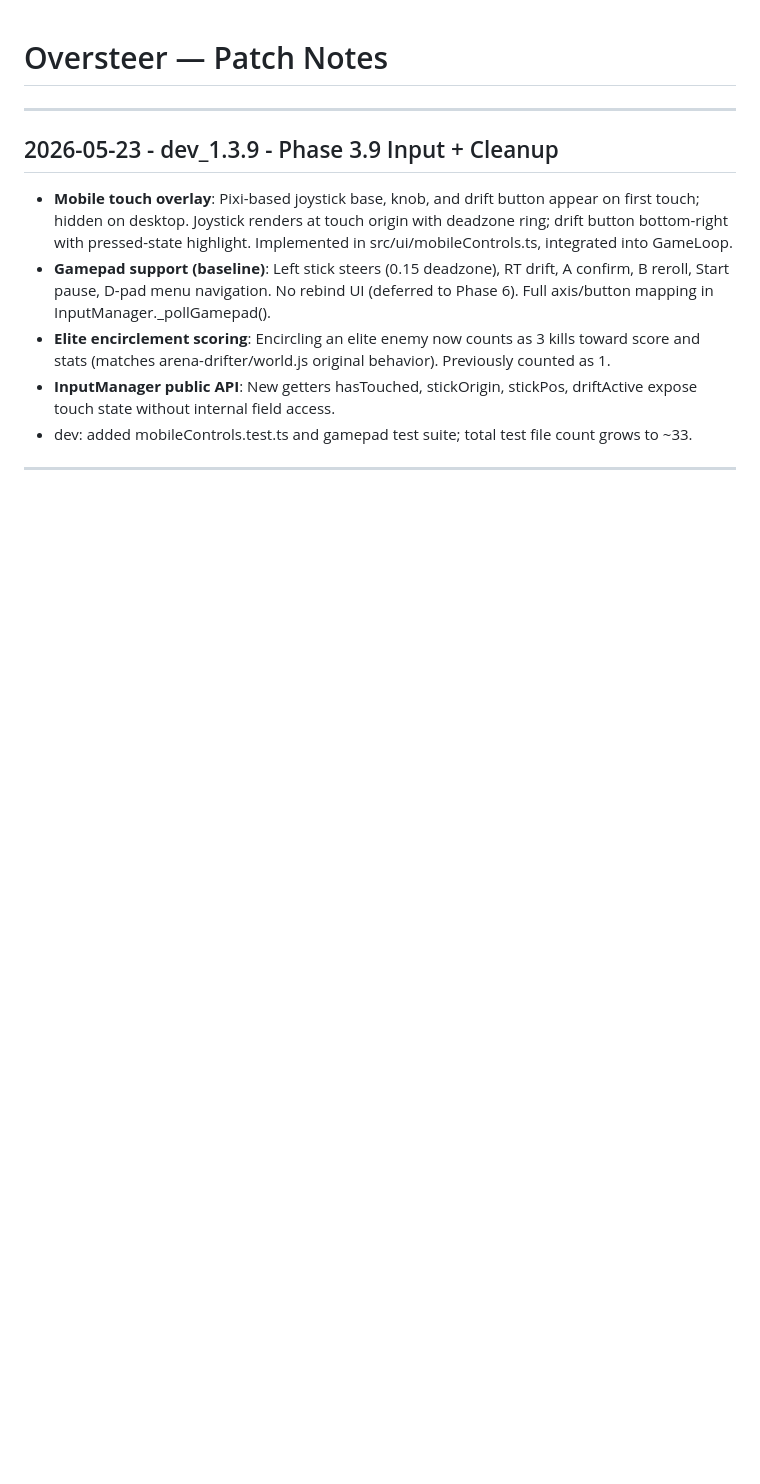
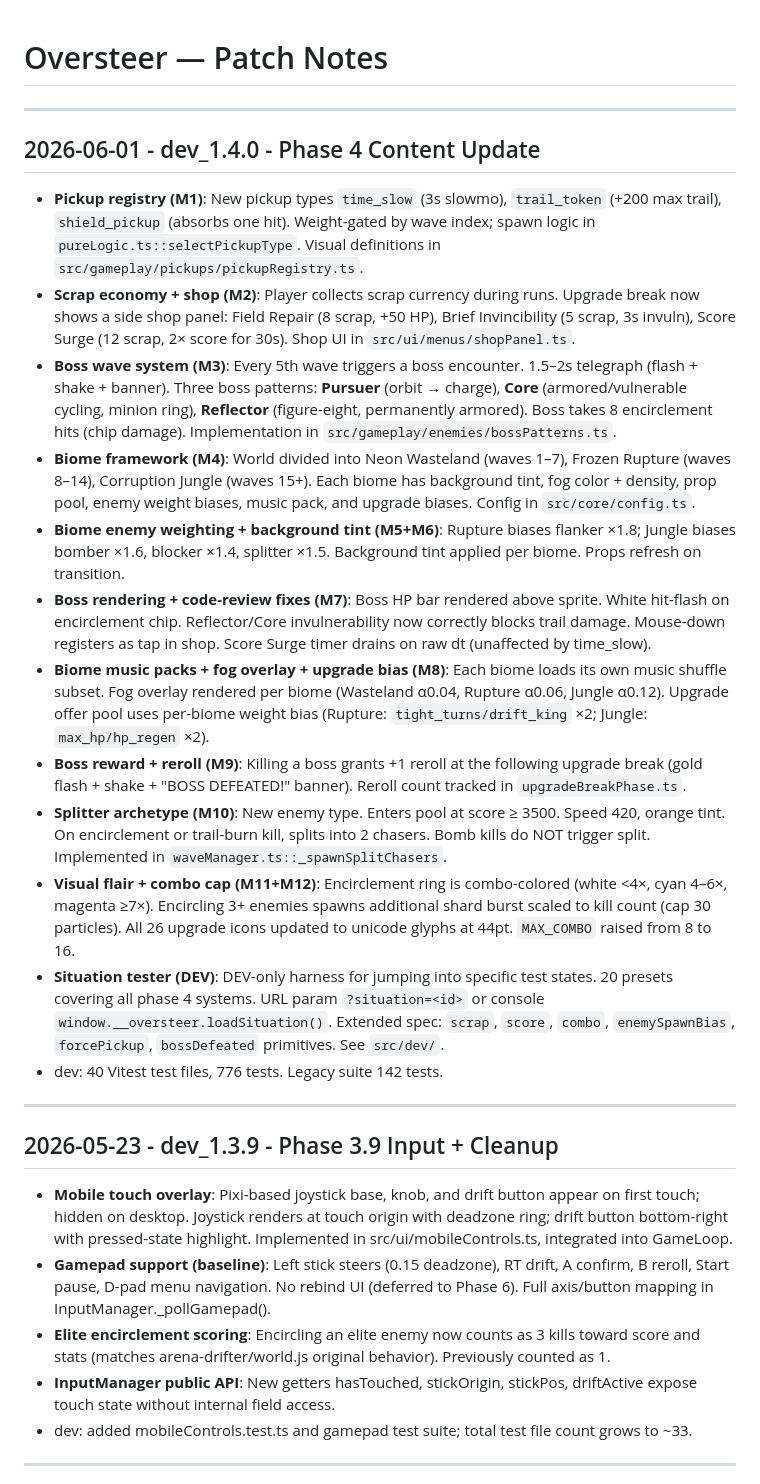
Before and after one commit to npolgado/Oversteer, a Markdown page: docs/patch_notes.md, the part around the change. GitHub-like rendering; blank space fills up the shorter version.

```diff
--- a/docs/patch_notes.md
+++ b/docs/patch_notes.md
@@ -1,4 +1,21 @@
 # Oversteer — Patch Notes
+
+---
+
+## 2026-06-01 - dev_1.4.0 - Phase 4 Content Update
+
+- **Pickup registry (M1)**: New pickup types `time_slow` (3s slowmo), `trail_token` (+200 max trail), `shield_pickup` (absorbs one hit). Weight-gated by wave index; spawn logic in `pureLogic.ts::selectPickupType`. Visual definitions in `src/gameplay/pickups/pickupRegistry.ts`.
+- **Scrap economy + shop (M2)**: Player collects scrap currency during runs. Upgrade break now shows a side shop panel: Field Repair (8 scrap, +50 HP), Brief Invincibility (5 scrap, 3s invuln), Score Surge (12 scrap, 2× score for 30s). Shop UI in `src/ui/menus/shopPanel.ts`.
+- **Boss wave system (M3)**: Every 5th wave triggers a boss encounter. 1.5–2s telegraph (flash + shake + banner). Three boss patterns: **Pursuer** (orbit → charge), **Core** (armored/vulnerable cycling, minion ring), **Reflector** (figure-eight, permanently armored). Boss takes 8 encirclement hits (chip damage). Implementation in `src/gameplay/enemies/bossPatterns.ts`.
+- **Biome framework (M4)**: World divided into Neon Wasteland (waves 1–7), Frozen Rupture (waves 8–14), Corruption Jungle (waves 15+). Each biome has background tint, fog color + density, prop pool, enemy weight biases, music pack, and upgrade biases. Config in `src/core/config.ts`.
+- **Biome enemy weighting + background tint (M5+M6)**: Rupture biases flanker ×1.8; Jungle biases bomber ×1.6, blocker ×1.4, splitter ×1.5. Background tint applied per biome. Props refresh on transition.
+- **Boss rendering + code-review fixes (M7)**: Boss HP bar rendered above sprite. White hit-flash on encirclement chip. Reflector/Core invulnerability now correctly blocks trail damage. Mouse-down registers as tap in shop. Score Surge timer drains on raw dt (unaffected by time_slow).
+- **Biome music packs + fog overlay + upgrade bias (M8)**: Each biome loads its own music shuffle subset. Fog overlay rendered per biome (Wasteland α0.04, Rupture α0.06, Jungle α0.12). Upgrade offer pool uses per-biome weight bias (Rupture: `tight_turns/drift_king` ×2; Jungle: `max_hp/hp_regen` ×2).
+- **Boss reward + reroll (M9)**: Killing a boss grants +1 reroll at the following upgrade break (gold flash + shake + "BOSS DEFEATED!" banner). Reroll count tracked in `upgradeBreakPhase.ts`.
+- **Splitter archetype (M10)**: New enemy type. Enters pool at score ≥ 3500. Speed 420, orange tint. On encirclement or trail-burn kill, splits into 2 chasers. Bomb kills do NOT trigger split. Implemented in `waveManager.ts::_spawnSplitChasers`.
+- **Visual flair + combo cap (M11+M12)**: Encirclement ring is combo-colored (white <4×, cyan 4–6×, magenta ≥7×). Encircling 3+ enemies spawns additional shard burst scaled to kill count (cap 30 particles). All 26 upgrade icons updated to unicode glyphs at 44pt. `MAX_COMBO` raised from 8 to 16.
+- **Situation tester (DEV)**: DEV-only harness for jumping into specific test states. 20 presets covering all phase 4 systems. URL param `?situation=<id>` or console `window.__oversteer.loadSituation()`. Extended spec: `scrap`, `score`, `combo`, `enemySpawnBias`, `forcePickup`, `bossDefeated` primitives. See `src/dev/`.
+- dev: 40 Vitest test files, 776 tests. Legacy suite 142 tests.
 
 ---
 
```
Also changed, not shown: docs/code-reviews/2026-06-01.md (added, +75 -0 lines), docs/game-notes/2026-06-01.md (added, +162 -0 lines).
